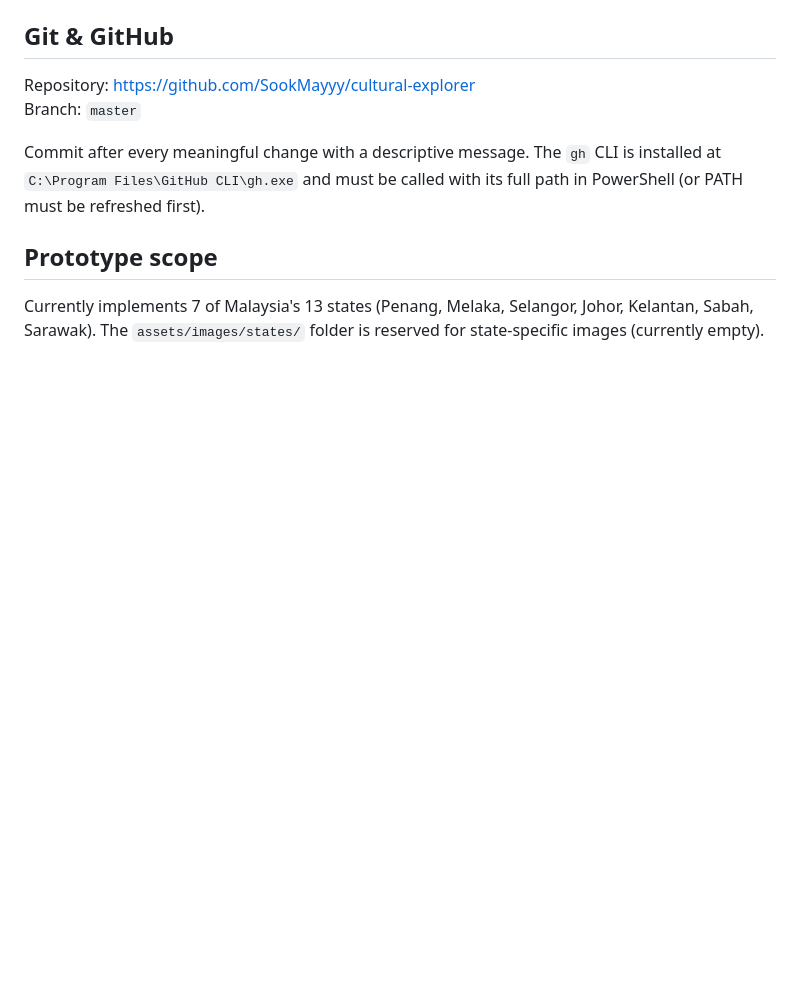
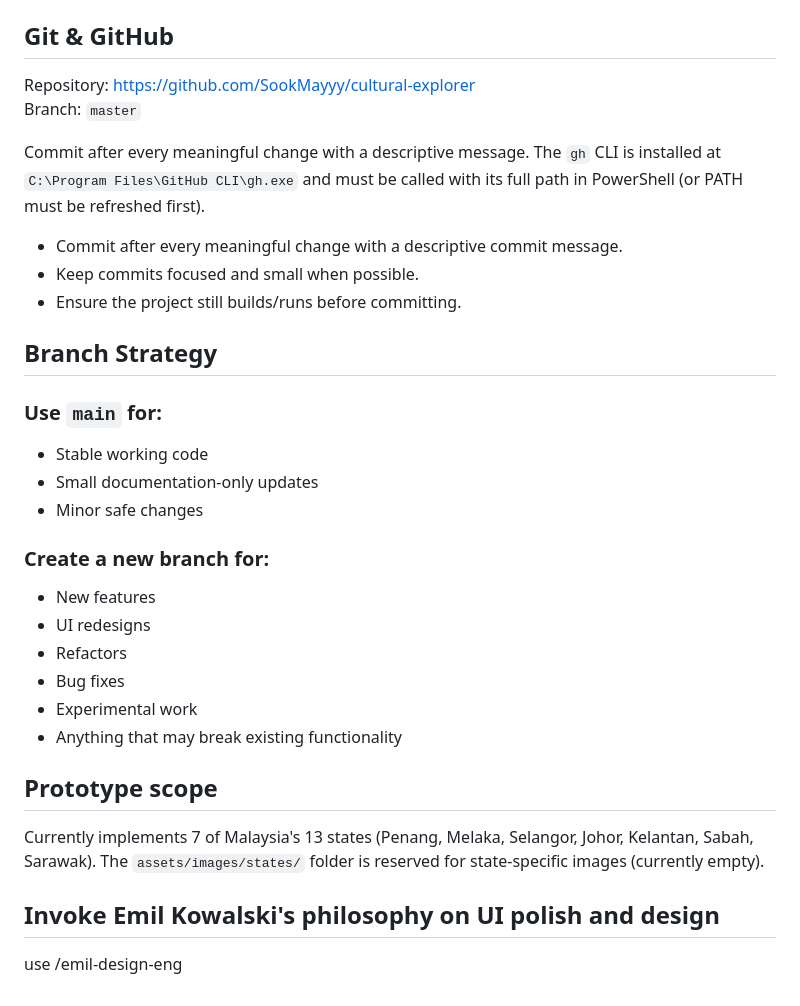
Before and after one commit to SookMayyy/cultural-explorer, a Markdown page: CLAUDE.md, the part around one of its changes. GitHub-like rendering; blank space fills up the shorter version.

```diff
--- a/CLAUDE.md
+++ b/CLAUDE.md
@@ -68,6 +91,29 @@ Branch: `master`
 
 Commit after every meaningful change with a descriptive message. The `gh` CLI is installed at `C:\Program Files\GitHub CLI\gh.exe` and must be called with its full path in PowerShell (or PATH must be refreshed first).
 
+- Commit after every meaningful change with a descriptive commit message.
+- Keep commits focused and small when possible.
+- Ensure the project still builds/runs before committing.
+
+## Branch Strategy
+
+### Use `main` for:
+- Stable working code
+- Small documentation-only updates
+- Minor safe changes
+
+### Create a new branch for:
+- New features
+- UI redesigns
+- Refactors
+- Bug fixes
+- Experimental work
+- Anything that may break existing functionality
+
 ## Prototype scope
 
 Currently implements 7 of Malaysia's 13 states (Penang, Melaka, Selangor, Johor, Kelantan, Sabah, Sarawak). The `assets/images/states/` folder is reserved for state-specific images (currently empty).
+
+## Invoke Emil Kowalski's philosophy on UI polish and design
+
+use /emil-design-eng
```
Also changed, not shown: other parts of CLAUDE.md (+23 -0 lines).
